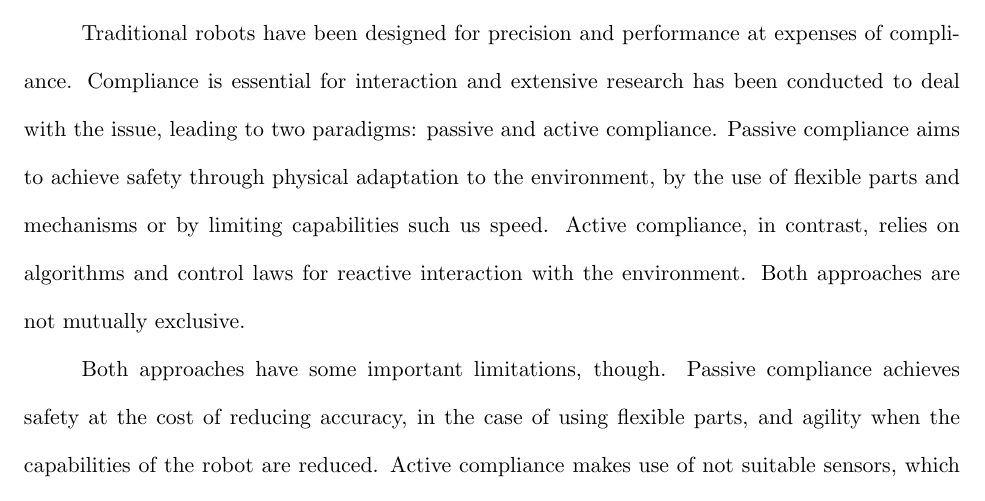
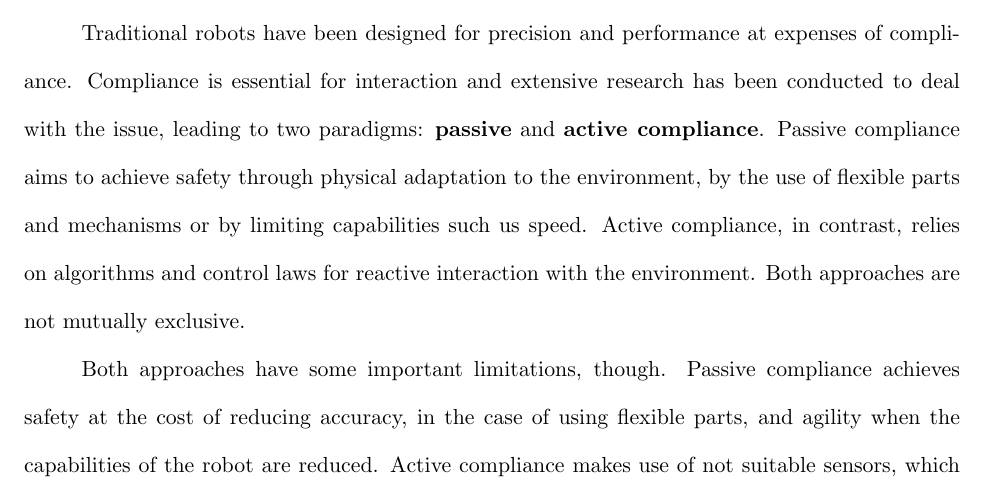
Before and after one commit to aran159/Thesis, a LaTeX thesis (0_mythesis.tex, which reads chapter1.tex): part of page 9 of 38, cut so that both start at the same text. Compiled offline with pdfLaTeX.

Commit message:
Upload PDF to github and chapter one some bolds

```diff
--- a/chapter1.tex
+++ b/chapter1.tex
@@ -38,7 +38,7 @@ Current research is focused on developing tactile skins that cover robot end eff
 
 However, whole-body artificial skins have not gained the same attention as end-effector coverings. In fact, this type of skins can be of great importance in the transition of robots to operating alongside humans and the new safety issues that arise with it.
 
-Traditional robots have been designed for precision and performance at expenses of compliance. Compliance is essential for interaction and extensive research has been conducted to deal with the issue, leading to two paradigms: passive and active compliance.  Passive compliance aims to achieve safety through physical adaptation to the environment, by the use of flexible parts and mechanisms or by limiting capabilities such us speed. Active compliance, in contrast, relies on algorithms and control laws for reactive interaction with the environment. Both approaches are not mutually exclusive.
+Traditional robots have been designed for precision and performance at expenses of compliance. Compliance is essential for interaction and extensive research has been conducted to deal with the issue, leading to two paradigms: \textbf{passive} and \textbf{active compliance}.  Passive compliance aims to achieve safety through physical adaptation to the environment, by the use of flexible parts and mechanisms or by limiting capabilities such us speed. Active compliance, in contrast, relies on algorithms and control laws for reactive interaction with the environment. Both approaches are not mutually exclusive.
 
 Both approaches have some important limitations, though. Passive compliance achieves safety at the cost of reducing accuracy, in the case of using flexible parts, and agility when the capabilities of the robot are reduced. Active compliance makes use of not suitable sensors, which provide either a high amount of low-quality information regarding the task, as in the case of the aforementioned depth cameras or a limited amount of relevant data, as force-torque sensors located at the robot’s joints. In addition, both solutions are currently lacking in flexibility. New problems require completely new designs. This may be one of the reasons why none of the solutions have become the established standard in robotics.
 
```
Also changed, not shown: 0_mythesis.pdf (added), figs/cyl.pdf (added), figs/drawing.pdf (added), figs/pyr.pdf (added), figs/tableD.pdf (added).
